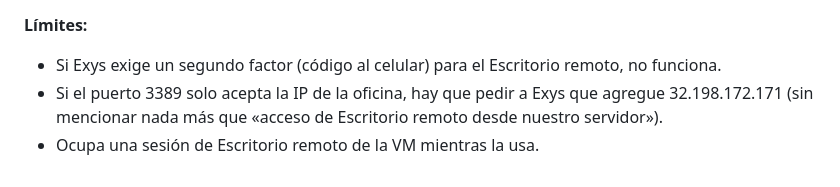
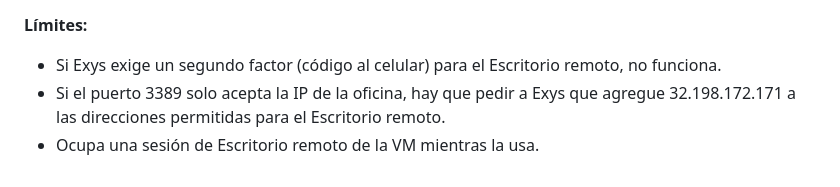
Before and after one commit to Sedano21/Proyecto, a Markdown page: docs/46_CONEXION_SAP_SIN_ADMINISTRADOR.md, the part around the change. GitHub-like rendering.

```diff
--- a/docs/46_CONEXION_SAP_SIN_ADMINISTRADOR.md
+++ b/docs/46_CONEXION_SAP_SIN_ADMINISTRADOR.md
@@ -217,6 +217,6 @@ sesión remota…» y luego `ss -ltn | grep 127.0.0.1:50000` vuelve a mostrar el
 
 **Límites:**
 - Si Exys exige un segundo factor (código al celular) para el Escritorio remoto, no funciona.
-- Si el puerto 3389 solo acepta la IP de la oficina, hay que pedir a Exys que agregue 32.198.172.171 (sin mencionar
-  nada más que «acceso de Escritorio remoto desde nuestro servidor»).
+- Si el puerto 3389 solo acepta la IP de la oficina, hay que pedir a Exys que agregue 32.198.172.171 a las direcciones
+  permitidas para el Escritorio remoto.
 - Ocupa una sesión de Escritorio remoto de la VM mientras la usa.
```
Also changed, not shown: docs/47_INSTRUCTIVO_CAPACITACION_MARCHA_BLANCA.md (added, +501 -0 lines), 1 other file.
